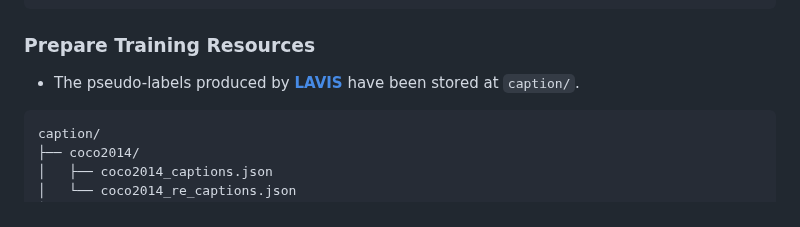
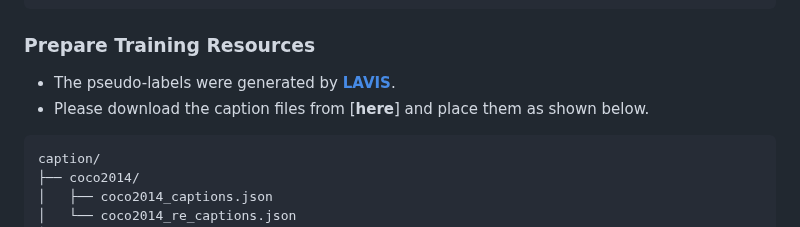
Before and after one commit to yonghyeonjo46/BAC-GCN, a Markdown page: README.md, the part around the change. Rendered like a GitHub page.

````diff
--- a/README.md
+++ b/README.md
@@ -72,7 +72,8 @@ data/
 
 ### Prepare Training Resources
 
-* The pseudo-labels produced by [**LAVIS**](https://github.com/salesforce/LAVIS) have been stored at `caption/`.
+* The pseudo-labels were generated by [**LAVIS**](https://github.com/salesforce/LAVIS).
+* Please download the caption files from [**here**] and place them as shown below.
 ```
 caption/
 ├── coco2014/
````
